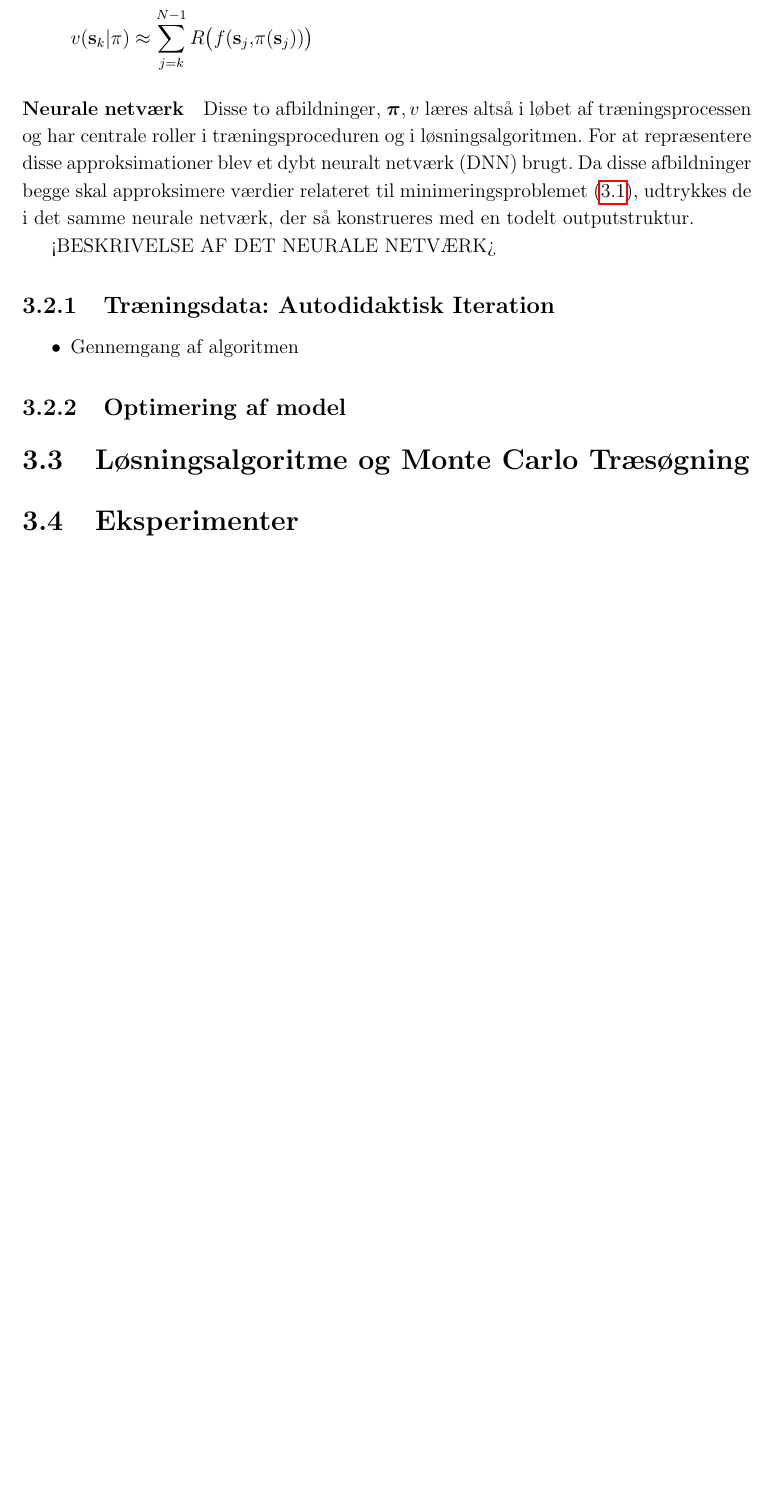
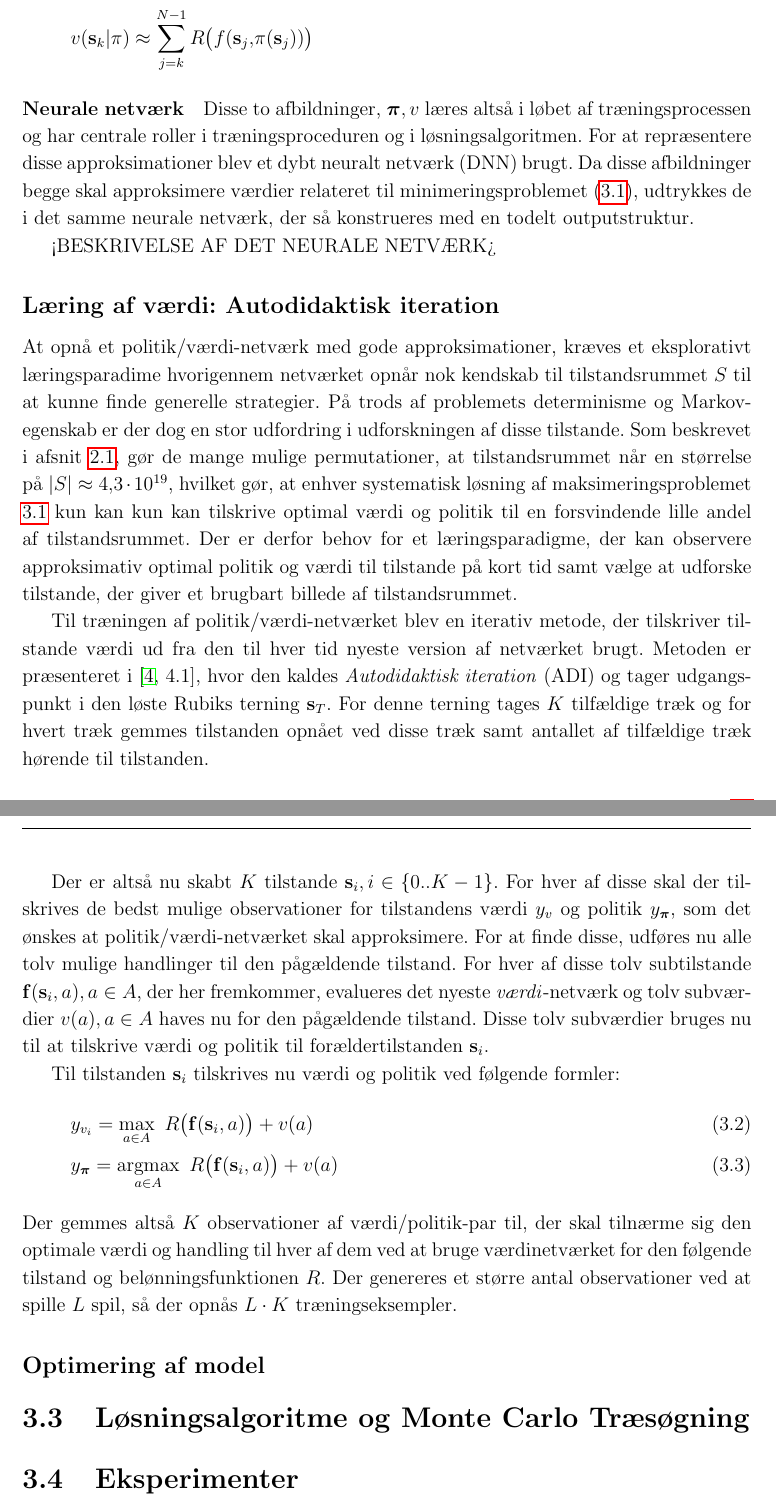
Before and after one commit to peleiden/rl-rubiks, a LaTeX document (docs/report/main.tex, which reads docs/report/sections/methods.tex): part of page 13 of 14 before the commit and two parts of pages 13 and 14 of 15 after it, the two joined at a grey line, cut so that both start at the same text, the shorter picture padded with empty space. Compiled offline with pdfLaTeX.

Commit message:
ADI-beskrivelse

```diff
--- a/docs/report/sections/methods.tex
+++ b/docs/report/sections/methods.tex
@@ -46,19 +46,37 @@ Desuden læres en funktion, der approksimerer \textit{værdien} til hver tilstan
 \[
 v(\mathbf s_k| \pi) \approx \sum_{j=k}^{N-1} R\big(f(\mathbf s_j,\pi(\mathbf s_j))\big)
 \]
-\paragraph{Neurale netværk} Disse to afbildninger, \(\bm \pi, v\) læres altså i løbet af træningsprocessen og har centrale roller i træningsproceduren og i løsningsalgoritmen. For at repræsentere disse approksimationer blev et dybt neuralt netværk (DNN) brugt. Da disse afbildninger begge skal approksimere værdier relateret til minimeringsproblemet \eqref{eq:maxprob}, udtrykkes de i det samme neurale netværk, der så konstrueres med en todelt outputstruktur.
+\paragraph{Neurale netværk} Disse to afbildninger, \(\bm \pi, v\) læres altså i løbet af træningsprocessen og har centrale roller i træningsproceduren og i løsningsalgoritmen. For at repræsentere disse approksimationer blev et dybt neuralt netværk (DNN) brugt. Da disse afbildninger begge skal approksimere værdier relateret til minimeringsproblemet \eqref{eq:maximization}, udtrykkes de i det samme neurale netværk, der så konstrueres med en todelt outputstruktur.
 
 <BESKRIVELSE AF DET NEURALE NETVÆRK>
 
 
-\subsection{Træningsdata: Autodidaktisk Iteration}
+
+\subsection*{Læring af værdi: Autodidaktisk iteration}
+At opnå et politik/værdi-netværk med gode approksimationer, kræves et eksplorativt læringsparadime hvorigennem netværket opnår nok kendskab til tilstandsrummet \(S\) til at kunne finde generelle strategier.
+På trods af problemets determinisme og Markov-egenskab er der dog en stor udfordring i udforskningen af disse tilstande.
+Som beskrevet i afsnit \ref{sec:grouptheory}, gør de mange mulige permutationer, at tilstandsrummet når en størrelse på \(|S|\approx 4,3\ctp {19}\), hvilket gør, at enhver systematisk løsning af maksimeringsproblemet \ref{eq:maximization} kun kan kun kan tilskrive optimal værdi og politik til en forsvindende lille andel af tilstandsrummet.
+Der er derfor behov for et læringsparadigme, der kan observere approksimativ optimal politik og værdi til tilstande på kort tid samt vælge at udforske tilstande, der giver et brugbart billede af tilstandsrummet.
+
+Til træningen af politik/værdi-netværket blev en iterativ metode, der tilskriver tilstande værdi ud fra den til hver tid nyeste version af netværket brugt.
+Metoden er præsenteret i \cite[4.1]{HumansBeGone}, hvor den kaldes \textit{Autodidaktisk iteration} (ADI) og tager udgangspunkt i den løste Rubiks terning \(\mathbf s_T\).
+For denne terning tages \(K\) tilfældige træk og for hvert træk gemmes tilstanden opnået ved disse træk samt antallet af tilfældige træk hørende til tilstanden.
+
+Der er altså nu skabt \(K\) tilstande \(\mathbf{s}_{i}, i\in\{0..K-1\}\). For hver af disse skal der tilskrives de bedst mulige observationer for tilstandens værdi \(y_v\) og politik \(y_{\bm \pi }\), som det ønskes at politik/værdi-netværket skal approksimere.
+For at finde disse, udføres nu alle tolv mulige handlinger til den pågældende tilstand. For hver af disse tolv subtilstande \(\mathbf f(\mathbf s_i, a), a\in A\), der her fremkommer, evalueres det nyeste \textit{værdi}-netværk og tolv subværdier \(v(a), a\in A\) haves nu for den pågældende tilstand.
+Disse tolv subværdier bruges nu til at tilskrive værdi og politik til forældertilstanden \(\mathbf s _i\).
+
+Til tilstanden \(\mathbf s _i\) tilskrives nu værdi og politik ved følgende formler:
+\begin{align}
+	&y_{v_i}= \maxi_{a\in A}\  R\big(\mathbf f(\mathbf s_i, a)\big)+v(a)\label{eq:targetval}
+	\\
+	& y_{\bm \pi } = \argmaxi_{a\in A} \  R\big(\mathbf f(\mathbf s_i, a)\big)+v(a) \label{eq:targetpi}
+\end{align}
+Der gemmes altså \(K\) observationer af værdi/politik-par til, der skal tilnærme sig den optimale værdi og handling til hver af dem ved at bruge værdinetværket for den følgende tilstand og belønningsfunktionen \(R\).
+Der genereres et større antal observationer ved at spille \(L\) spil, så der opnås \(L\cdot K\) træningseksempler.
 
 
-\begin{itemize}
-	\item Gennemgang af algoritmen
-\end{itemize}
-
-\subsection{Optimering af model}
+\subsection*{Optimering af model}
 
 
 
```
Also changed, not shown: docs/report/sections/data.tex (+1 -1 lines), docs/report/sections/methods.tex (6 more changed lines).
